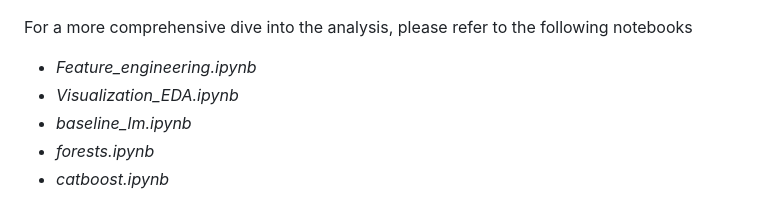
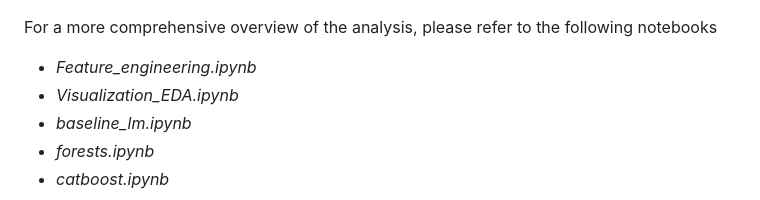
Before and after one commit to vlatko-v/sweet-spot-donut-sales-forecasting, a Markdown page: README.md, the part around the change. GitHub-like rendering.

```diff
--- a/README.md
+++ b/README.md
@@ -234,7 +234,7 @@ Finally, the time-series line charts below visually depict the Catboost model's
 
 </br></br>
 
-For a more comprehensive dive into the analysis, please refer to the following notebooks
+For a more comprehensive overview of the analysis, please refer to the following notebooks
 
 * *Feature_engineering.ipynb*
 * *Visualization_EDA.ipynb*
```
